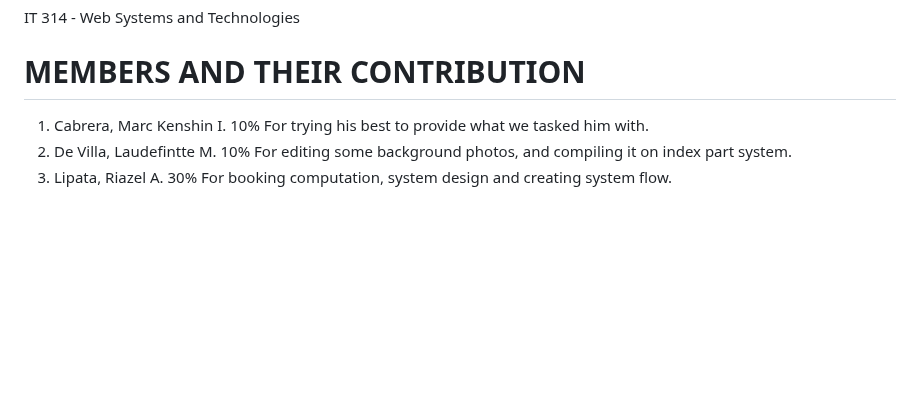
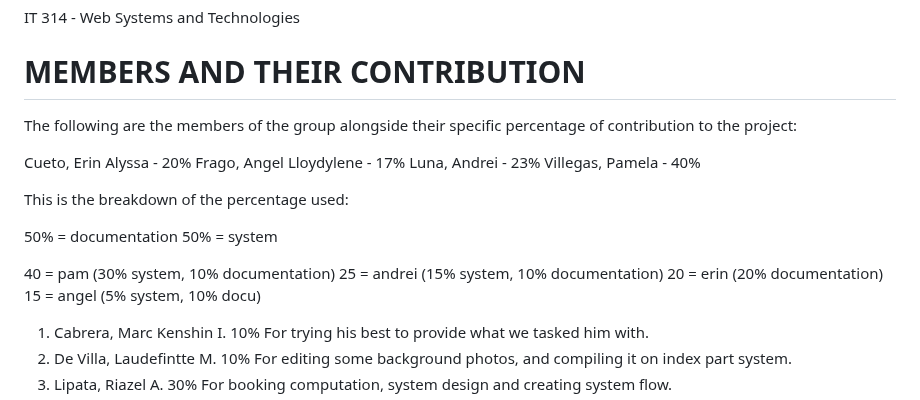
Before and after one commit to motelangela07/A-Web-Based-Booking-System-for-Althea-s-Orchard-Private-Resort-and-Event-Places, a Markdown page: README.md, the part around the change. Drawn GitHub-style; blank space fills up the shorter version.

```diff
--- a/README.md
+++ b/README.md
@@ -8,6 +8,23 @@ IT 313 - System Analysis and Design
 IT 314 - Web Systems and Technologies
 
 # MEMBERS AND THEIR CONTRIBUTION
+The following are the members of the group alongside their specific percentage of contribution to the project:
+
+Cueto, Erin Alyssa - 20%
+Frago, Angel Lloydylene - 17%
+Luna, Andrei - 23%
+Villegas, Pamela - 40%
+
+This is the breakdown of the percentage used:
+
+50% = documentation
+50% = system
+
+40 = pam (30% system, 10% documentation)
+25 = andrei (15% system, 10% documentation)
+20 = erin (20% documentation)
+15 = angel (5% system, 10% docu)
+
 1. Cabrera, Marc Kenshin I.
  10%
  For trying his best to provide what we tasked him with.
```
